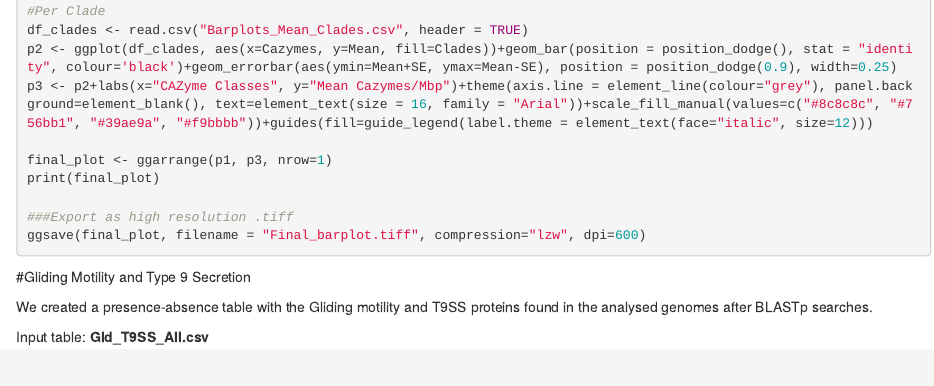
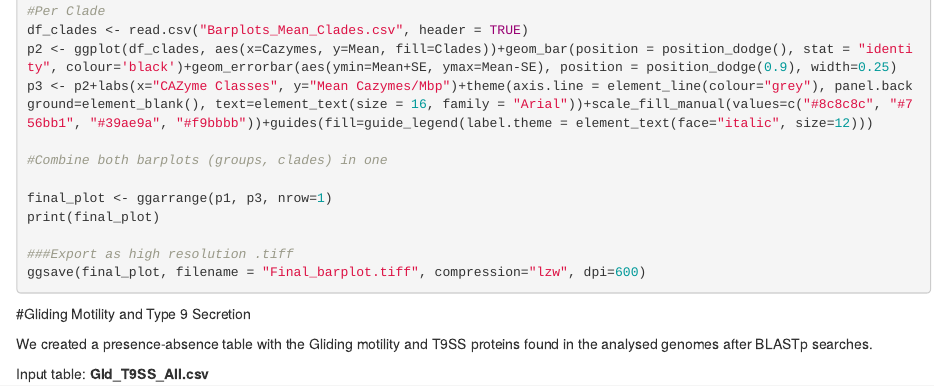
Before and after one commit to mibwurrepo/Gavriilidou_et_al_Flavos_ComparativeGenomics, an R Markdown document (Functional_Profiling_Data_Analysis.Rmd): the page in a window 1100 px wide, from 5610 px down. Rendered offline with R 4.5, knitr and Pandoc, with nearby package versions.

Commit message:
Update Functional_Profiling_Data_Analysis.Rmd

```diff
--- a/Functional_Profiling_Data_Analysis.Rmd
+++ b/Functional_Profiling_Data_Analysis.Rmd
@@ -301,6 +301,8 @@ df_clades <- read.csv("Barplots_Mean_Clades.csv", header = TRUE)
 p2 <- ggplot(df_clades, aes(x=Cazymes, y=Mean, fill=Clades))+geom_bar(position = position_dodge(), stat = "identity", colour='black')+geom_errorbar(aes(ymin=Mean+SE, ymax=Mean-SE), position = position_dodge(0.9), width=0.25)
 p3 <- p2+labs(x="CAZyme Classes", y="Mean Cazymes/Mbp")+theme(axis.line = element_line(colour="grey"), panel.background=element_blank(), text=element_text(size = 16, family = "Arial"))+scale_fill_manual(values=c("#8c8c8c", "#756bb1", "#39ae9a", "#f9bbbb"))+guides(fill=guide_legend(label.theme = element_text(face="italic", size=12)))
 
+#Combine both barplots (groups, clades) in one
+
 final_plot <- ggarrange(p1, p3, nrow=1)
 print(final_plot)
 
```
